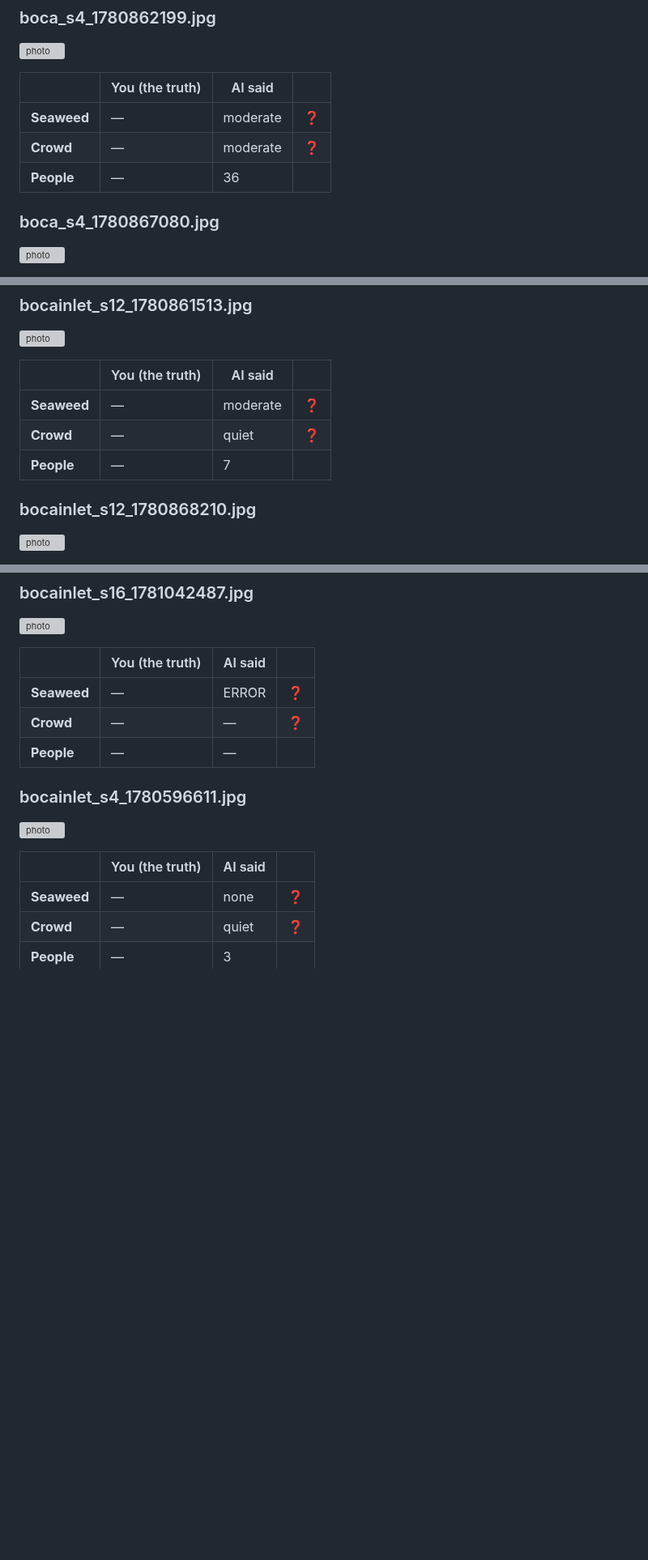
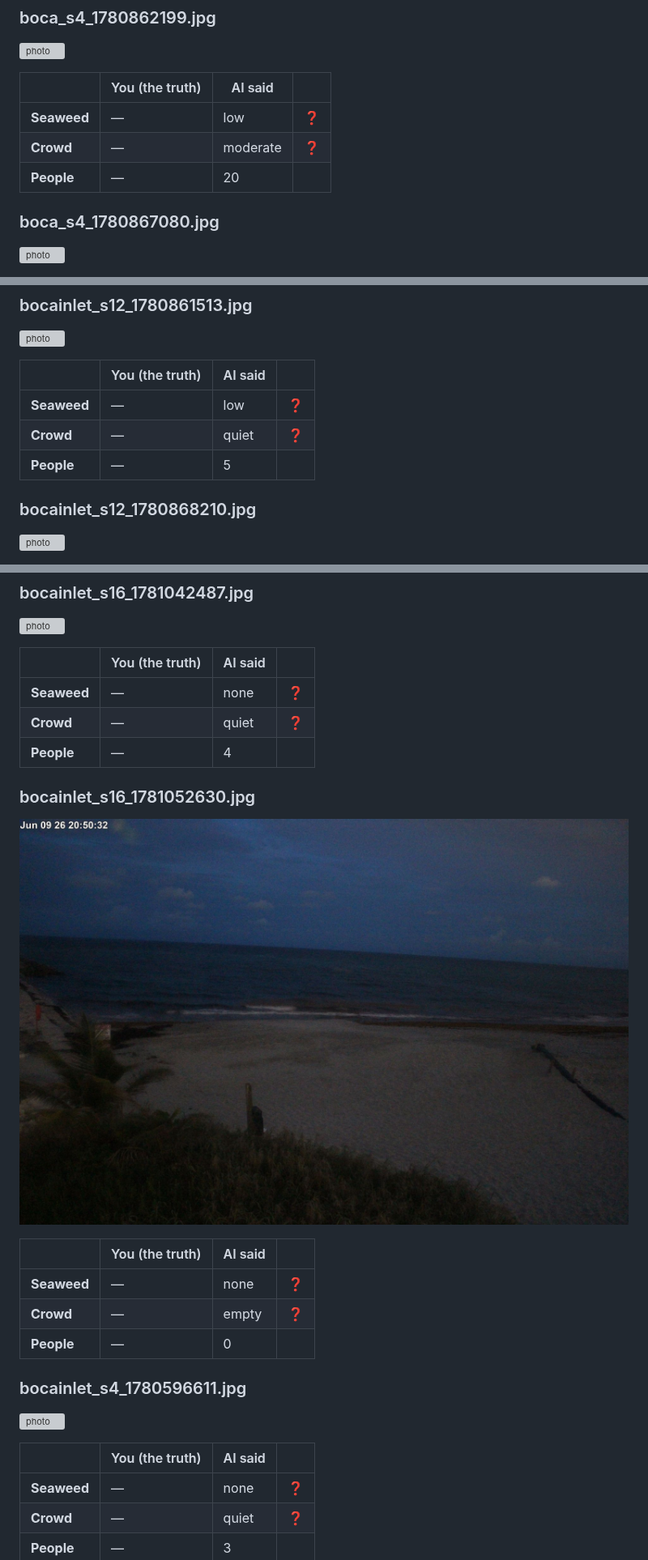
Before and after one commit to jayfrid-bot/bocabeach, a Markdown page: eval/REVIEW.md, 3 parts joined by grey strips. Shown at 81% size. Drawn GitHub-style; pictures changed too: eval/images/bocainlet_s16_1781052630.jpg (added); blank space fills up the shorter version; grey boxes are pictures that could not be loaded.

Commit message:
eval: refresh 2026-06-10T05:11:42Z

```diff
--- a/eval/REVIEW.md
+++ b/eval/REVIEW.md
@@ -624,9 +624,9 @@ Legend: ✅ you and the AI agree · ⚠️ you differ · ❓ you haven't answere
 
 | | You (the truth) | AI said | |
 |---|---|---|---|
-| **Seaweed** | — | moderate | ❓ |
-| **Crowd** | — | moderate | ❓ |
-| **People** | — | 36 |  |
+| **Seaweed** | — | low | ❓ |
+| **Crowd** | — | moderate | ❓ |
+| **People** | — | 20 |  |
 
 ### boca_s4_1780867080.jpg
 
@@ -1014,9 +1014,9 @@ Legend: ✅ you and the AI agree · ⚠️ you differ · ❓ you haven't answere
 
 | | You (the truth) | AI said | |
 |---|---|---|---|
-| **Seaweed** | — | moderate | ❓ |
-| **Crowd** | — | quiet | ❓ |
-| **People** | — | 7 |  |
+| **Seaweed** | — | low | ❓ |
+| **Crowd** | — | quiet | ❓ |
+| **People** | — | 5 |  |
 
 ### bocainlet_s12_1780868210.jpg
 
@@ -1374,9 +1384,19 @@ Legend: ✅ you and the AI agree · ⚠️ you differ · ❓ you haven't answere
 
 | | You (the truth) | AI said | |
 |---|---|---|---|
-| **Seaweed** | — | ERROR | ❓ |
-| **Crowd** | — | — | ❓ |
-| **People** | — | — |  |
+| **Seaweed** | — | none | ❓ |
+| **Crowd** | — | quiet | ❓ |
+| **People** | — | 4 |  |
+
+### bocainlet_s16_1781052630.jpg
+
+![photo](images/bocainlet_s16_1781052630.jpg)
+
+| | You (the truth) | AI said | |
+|---|---|---|---|
+| **Seaweed** | — | none | ❓ |
+| **Crowd** | — | empty | ❓ |
+| **People** | — | 0 |  |
 
 ### bocainlet_s4_1780596611.jpg
 
```
Also changed, not shown: other parts of eval/REVIEW.md (+43 -13 lines), eval/report.md (+2 -2 lines), eval/images/bocainlet_s12_1781052399.jpg (added), eval/images/bocainlet_s4_1781051933.jpg (added), eval/images/bocainlet_s8_1781052168.jpg (added), 3 other files.
